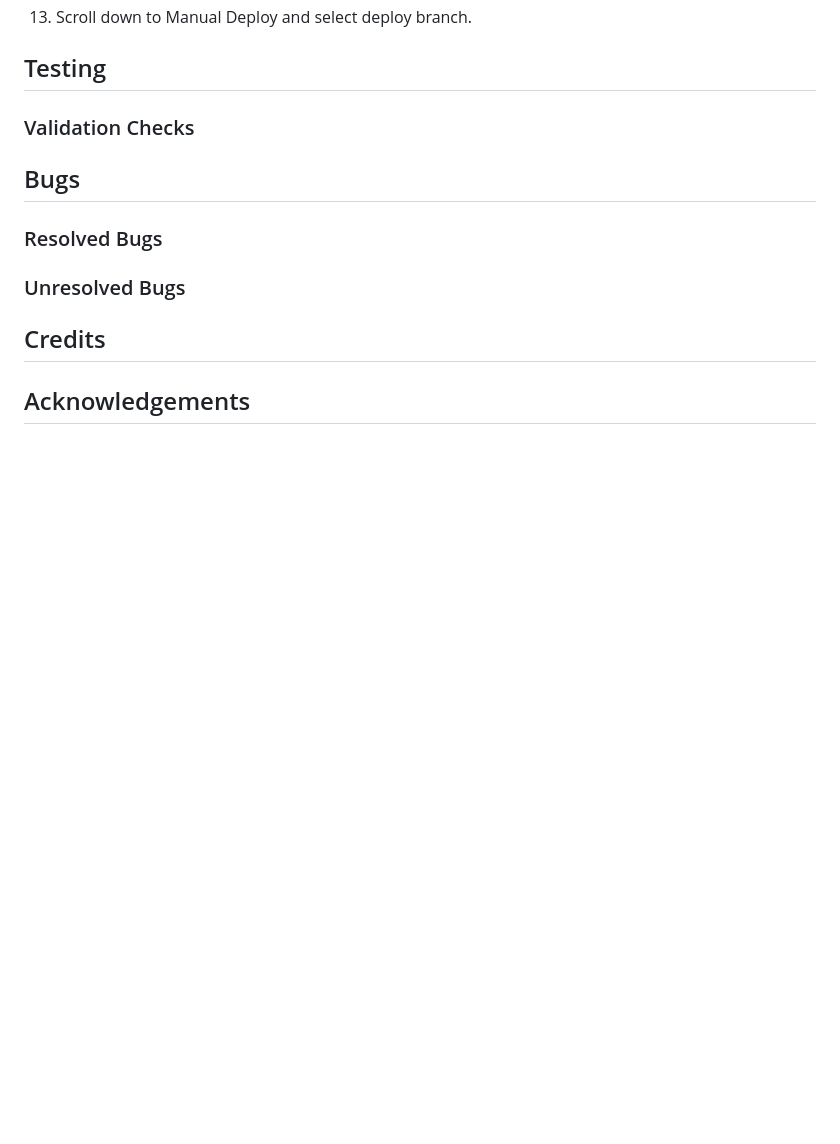
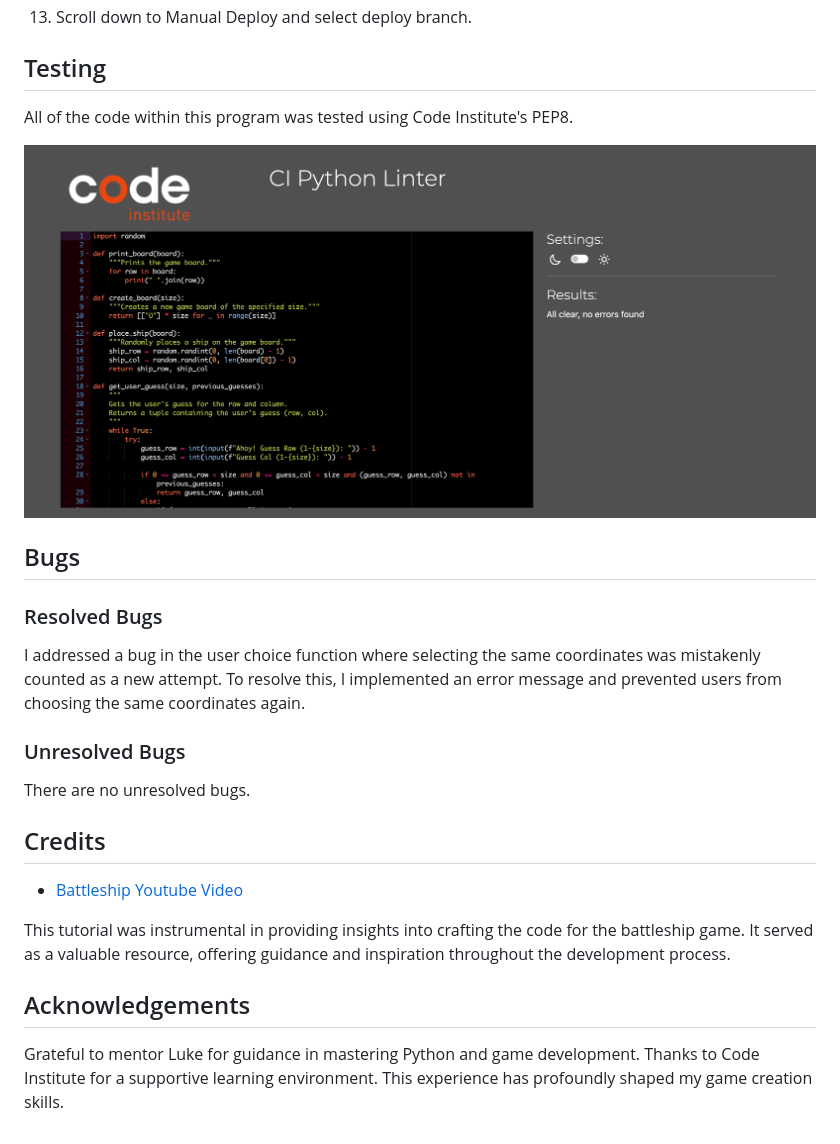
Before and after one commit to Bashmdz/pirates-of-the-python-game, a Markdown page: README.md, the part around the change printed below. GitHub-like rendering; pictures changed too: README-images/pep8-test.png (added); blank space fills up the shorter version.

Commit message:
Add text to Credits & Acknowledgements

```diff
--- a/README.md
+++ b/README.md
@@ -152,16 +152,26 @@ To deploy the final build of the project online, Heroku was used. The deployment
 
 ## Testing
 
+All of the code within this program was tested using Code Institute's PEP8.
 
-
-### Validation Checks
+![PEP8-Testing](README-images/pep8-test.png)
 
 ## Bugs
 
 ### Resolved Bugs
 
+I addressed a bug in the user choice function where selecting the same coordinates was mistakenly counted as a new attempt. To resolve this, I implemented an error message and prevented users from choosing the same coordinates again.
+
 ### Unresolved Bugs
+
+There are no unresolved bugs.
 
 ## Credits
 
+- [Battleship Youtube Video](https://www.youtube.com/watch?v=alJH_c9t4zw&t=377s)
+
+This tutorial was instrumental in providing insights into crafting the code for the battleship game. It served as a valuable resource, offering guidance and inspiration throughout the development process.
+
 ## Acknowledgements
+
+Grateful to mentor Luke for guidance in mastering Python and game development. Thanks to Code Institute for a supportive learning environment. This experience has profoundly shaped my game creation skills.
```
Also changed, not shown: other parts of README.md (+1 -1 lines).
